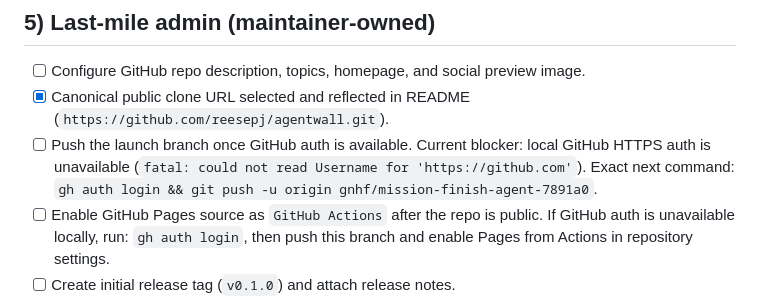
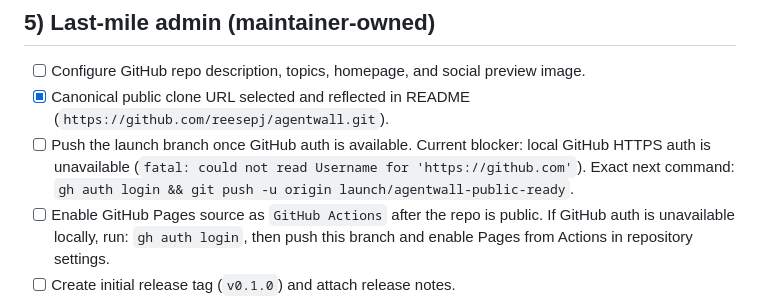
Before and after one commit to reesepj/agentwall, a Markdown page: docs/launch-readiness-checklist.md, the part around the change. Drawn GitHub-style.

Commit message:
docs: correct launch branch push command

```diff
--- a/docs/launch-readiness-checklist.md
+++ b/docs/launch-readiness-checklist.md
@@ -36,7 +36,7 @@ Only true last-mile maintainer/admin steps are left unchecked.
 ## 5) Last-mile admin (maintainer-owned)
 - [ ] Configure GitHub repo description, topics, homepage, and social preview image.
 - [x] Canonical public clone URL selected and reflected in README (`https://github.com/reesepj/agentwall.git`).
-- [ ] Push the launch branch once GitHub auth is available. Current blocker: local GitHub HTTPS auth is unavailable (`fatal: could not read Username for 'https://github.com'`). Exact next command: `gh auth login && git push -u origin gnhf/mission-finish-agent-7891a0`.
+- [ ] Push the launch branch once GitHub auth is available. Current blocker: local GitHub HTTPS auth is unavailable (`fatal: could not read Username for 'https://github.com'`). Exact next command: `gh auth login && git push -u origin launch/agentwall-public-ready`.
 - [ ] Enable GitHub Pages source as `GitHub Actions` after the repo is public. If GitHub auth is unavailable locally, run: `gh auth login`, then push this branch and enable Pages from Actions in repository settings.
 - [ ] Create initial release tag (`v0.1.0`) and attach release notes.
 - [ ] Publish announcement post (problem, why now, demo, quickstart, roadmap).
```
